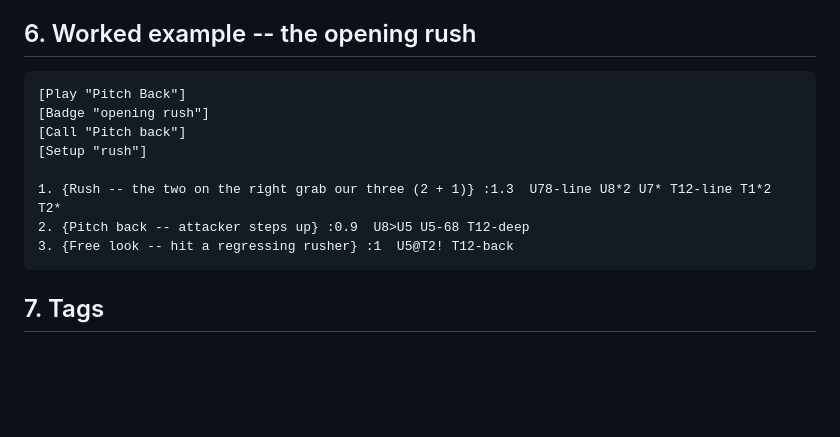
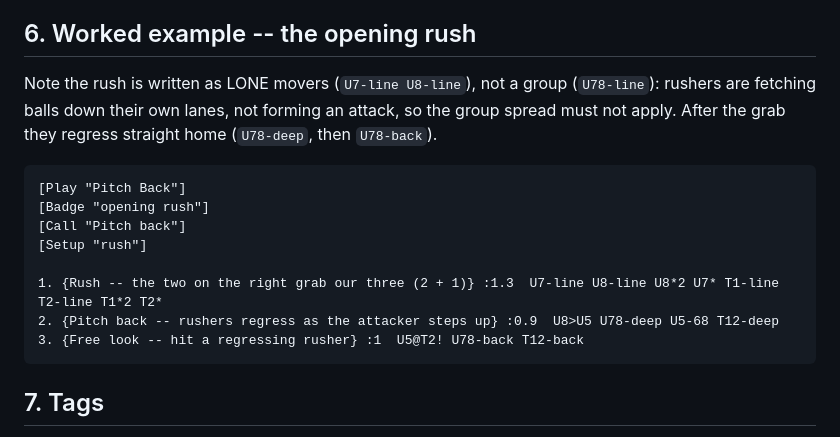
Before and after one commit to storypixel/dodgeball-play-animator, a Markdown page: NOTATION.md, the part around the change. Rendered like a GitHub page; blank space fills up the shorter version.

Commit message:
sync from canonical: pitch-back rush semantics

````diff
--- a/NOTATION.md
+++ b/NOTATION.md
@@ -170,15 +170,20 @@ directly.
 
 ## 6. Worked example -- the opening rush
 
+Note the rush is written as LONE movers (`U7-line U8-line`), not a group
+(`U78-line`): rushers are fetching balls down their own lanes, not forming an
+attack, so the group spread must not apply. After the grab they regress
+straight home (`U78-deep`, then `U78-back`).
+
 ```
 [Play "Pitch Back"]
 [Badge "opening rush"]
 [Call "Pitch back"]
 [Setup "rush"]
 
-1. {Rush -- the two on the right grab our three (2 + 1)} :1.3  U78-line U8*2 U7* T12-line T1*2 T2*
-2. {Pitch back -- attacker steps up} :0.9  U8>U5 U5-68 T12-deep
-3. {Free look -- hit a regressing rusher} :1  U5@T2! T12-back
+1. {Rush -- the two on the right grab our three (2 + 1)} :1.3  U7-line U8-line U8*2 U7* T1-line T2-line T1*2 T2*
+2. {Pitch back -- rushers regress as the attacker steps up} :0.9  U8>U5 U78-deep U5-68 T12-deep
+3. {Free look -- hit a regressing rusher} :1  U5@T2! U78-back T12-back
 ```
 
 ## 7. Tags
````
